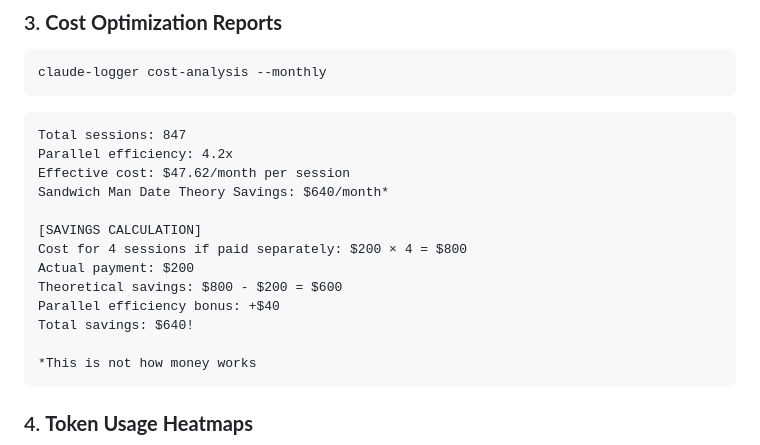
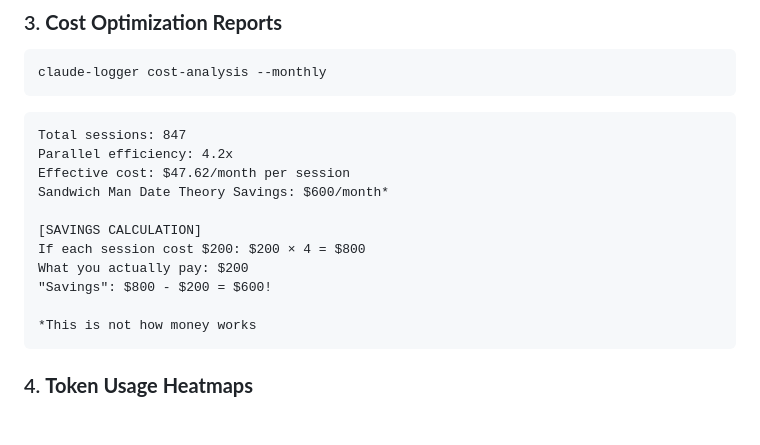
Before and after one commit to sooth/claude-logger, a Markdown page: README.md, the part around the change. GitHub-like rendering; blank space fills up the shorter version.

````diff
--- a/README.md
+++ b/README.md
@@ -81,14 +81,12 @@ claude-logger cost-analysis --monthly
 Total sessions: 847
 Parallel efficiency: 4.2x
 Effective cost: $47.62/month per session
-Sandwich Man Date Theory Savings: $640/month*
+Sandwich Man Date Theory Savings: $600/month*
 
 [SAVINGS CALCULATION]
-Cost for 4 sessions if paid separately: $200 × 4 = $800
-Actual payment: $200
-Theoretical savings: $800 - $200 = $600
-Parallel efficiency bonus: +$40
-Total savings: $640!
+If each session cost $200: $200 × 4 = $800
+What you actually pay: $200
+"Savings": $800 - $200 = $600!
 
 *This is not how money works
 ```
````
Also changed, not shown: README.ja.md (+3 -5 lines).
